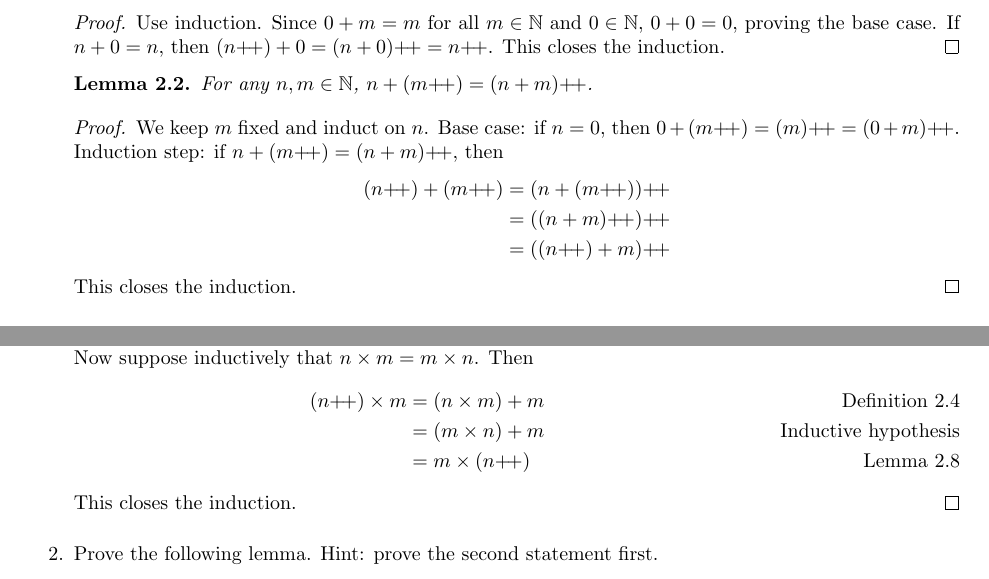
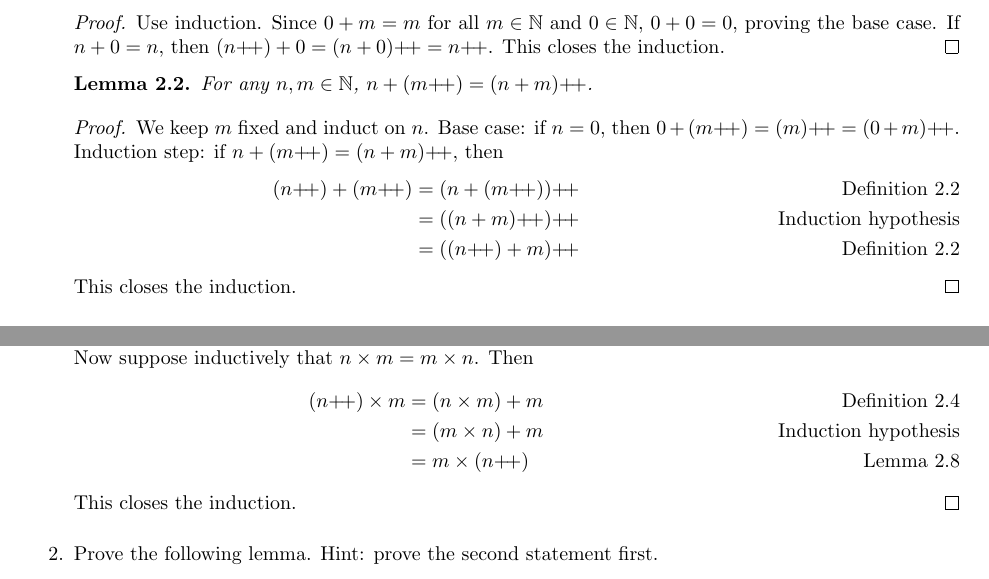
Before and after one commit to shadypuck/AnalysisITaoNotes, a LaTeX thesis (main.tex, which reads Chapter02/chapter02.tex): two parts of pages 6 and 13 of 17, joined at a grey line, cut so that both start at the same text. The pictures show the PDF file main.pdf that the author committed with the source.

Commit message:
some edits

```diff
--- a/Chapter02/chapter02.tex
+++ b/Chapter02/chapter02.tex
@@ -123,9 +123,9 @@
         \begin{proof}
             We keep $m$ fixed and induct on $n$. Base case: if $n=0$, then $0+(m\pplus)=(m)\pplus=(0+m)\pplus$. Induction step: if $n+(m\pplus)=(n+m)\pplus$, then
             \begin{align*}
-                (n\pplus)+(m\pplus) &= (n+(m\pplus))\pplus\\
-                &= ((n+m)\pplus)\pplus\\
-                &= ((n\pplus)+m)\pplus
+                (n\pplus)+(m\pplus) &= (n+(m\pplus))\pplus\tag*{Definition \ref{dfn:addition}}\\
+                &= ((n+m)\pplus)\pplus\tag*{Induction hypothesis}\\
+                &= ((n\pplus)+m)\pplus\tag*{Definition \ref{dfn:addition}}
             \end{align*}
             This closes the induction.
         \end{proof}
@@ -136,7 +136,7 @@
             For all $m\in\N$, Definition \ref{dfn:addition} gives us $0+m=m$ and Lemma \ref{lem:nplus0} gives us $m+0=m$. Since both of the previous statements equal $m$, $0+m=m+0$. Suppose inductively that $n\in\N$ and $n+m=m+n$. If this is true, then
             \begin{align*}
                 (n\pplus)+m &= (n+m)\pplus\tag*{Definition \ref{dfn:addition}}\\
-                &= (m+n)\pplus\tag*{Inductive hypothesis}\\
+                &= (m+n)\pplus\tag*{Induction hypothesis}\\
                 &= m+(n\pplus)\tag*{Lemma \ref{lem:nplusmpplus}}
             \end{align*}
             This closes the induction.
@@ -209,7 +209,7 @@
             Now we induct on $a$ (keeping $b,c$ fixed). By the lemma, $b+c$ is a natural number and can be treated as such. Consider the base case $a=0$. In this case, $0+(b+c)=b+c$ and $0+b=b$ by Definition \ref{dfn:addition}, so $0+(b+c)=b+c=(0+b)+c$. Now suppose inductively that $a+(b+c)=(a+b)+c$. Then
             \begin{align*}
                 (a\pplus)+(b+c) &= (a+(b+c))\pplus\tag*{Definition \ref{dfn:addition}}\\
-                &= ((a+b)+c)\pplus\tag*{Inductive hypothesis}\\
+                &= ((a+b)+c)\pplus\tag*{Induction hypothesis}\\
                 &= ((a+b)\pplus)+c\tag*{Definition \ref{dfn:addition}}\\
                 &= ((a\pplus)+b)+c\tag*{Definition \ref{dfn:addition}}
             \end{align*}
@@ -374,7 +374,7 @@
                     We induct on $n$ (keeping $m$ fixed). For the base case $n=0$, Definition \ref{dfn:multiplication} gives us $0\times(m\pplus)=0$ and $(0\times m)+0=0$. Thus, $0\times(m\pplus)=(0\times m)+0$, proving the base case. Suppose inductively that $n\times(m\pplus)=(n\times m)+n$. Then
                     \begin{align*}
                         (n\pplus)\times(m\pplus) &= (n\times(m\pplus))+m\tag*{Definition \ref{dfn:multiplication}}\\
-                        &= ((n\times m)+n)+m\tag*{Inductive hypothesis}\\
+                        &= ((n\times m)+n)+m\tag*{Induction hypothesis}\\
                         &= ((n\times m)+m)+n\\
                         &= ((n\pplus)\times m)+n\tag*{Definition \ref{dfn:multiplication}}
                     \end{align*}
@@ -384,7 +384,7 @@
             Now for the primary proof, we induct on $n$ (keeping $m$ fixed). For the base case $n=0$, Definition \ref{dfn:multiplication} gives us $0\times m=0$ while Lemma \ref{lem:ntimes0} gives us $m\times 0=0$. Thus, $0\times m=m\times 0$, proving the base case. Now suppose inductively that $n\times m=m\times n$. Then
             \begin{align*}
                 (n\pplus)\times m &= (n\times m)+m\tag*{Definition \ref{dfn:multiplication}}\\
-                &= (m\times n)+m\tag*{Inductive hypothesis}\\
+                &= (m\times n)+m\tag*{Induction hypothesis}\\
                 &= m\times (n\pplus)\tag*{Lemma \ref{lem:ntimesmpplus}}
             \end{align*}
             This closes the induction.
```
Also changed, not shown: Chapter01/chapter01.tex (+2 -2 lines), Chapter01/chapter01.pdf, Chapter02/chapter02.pdf, main.pdf, Chapter02/chapter02.tex (16 more changed lines).
